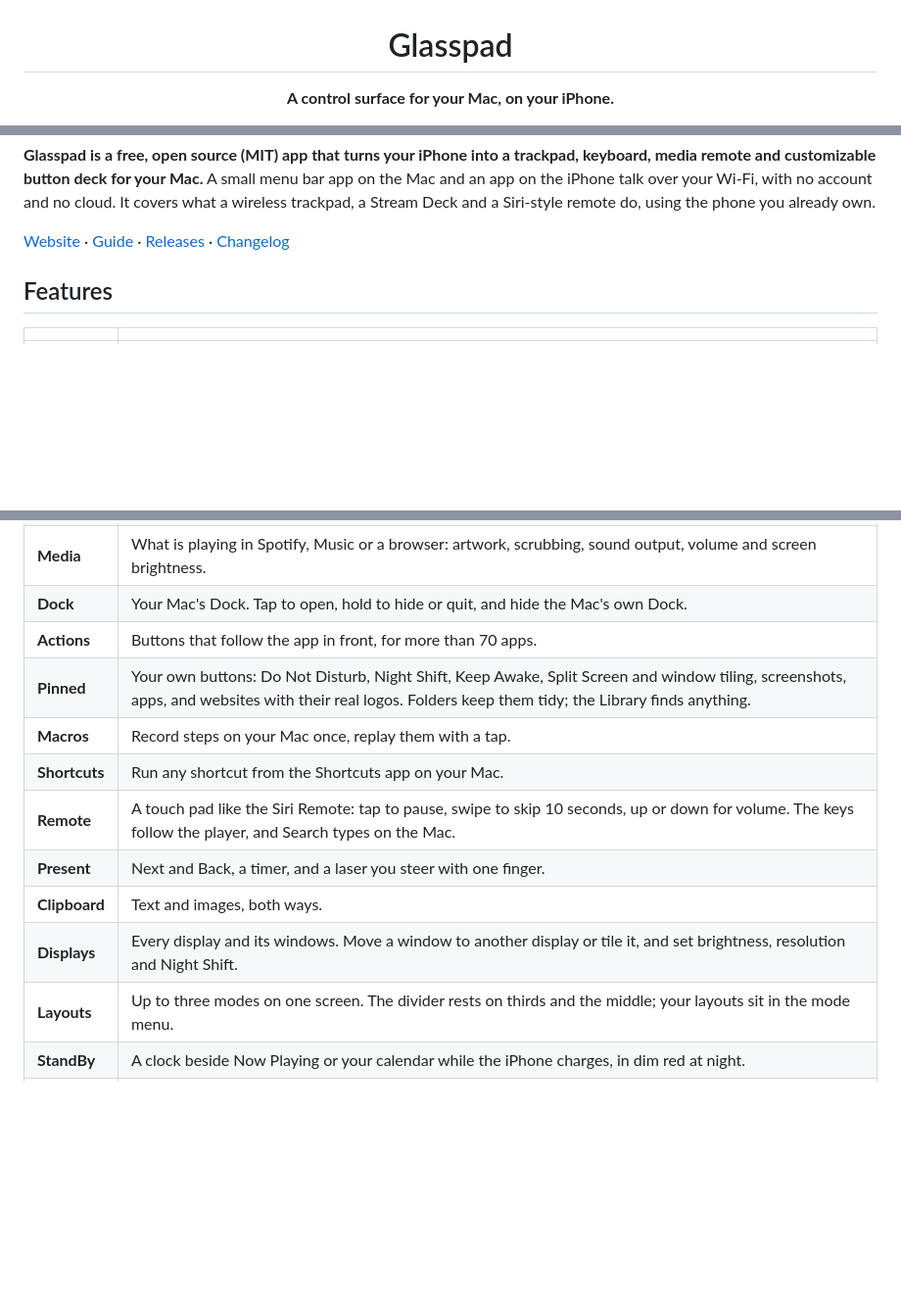
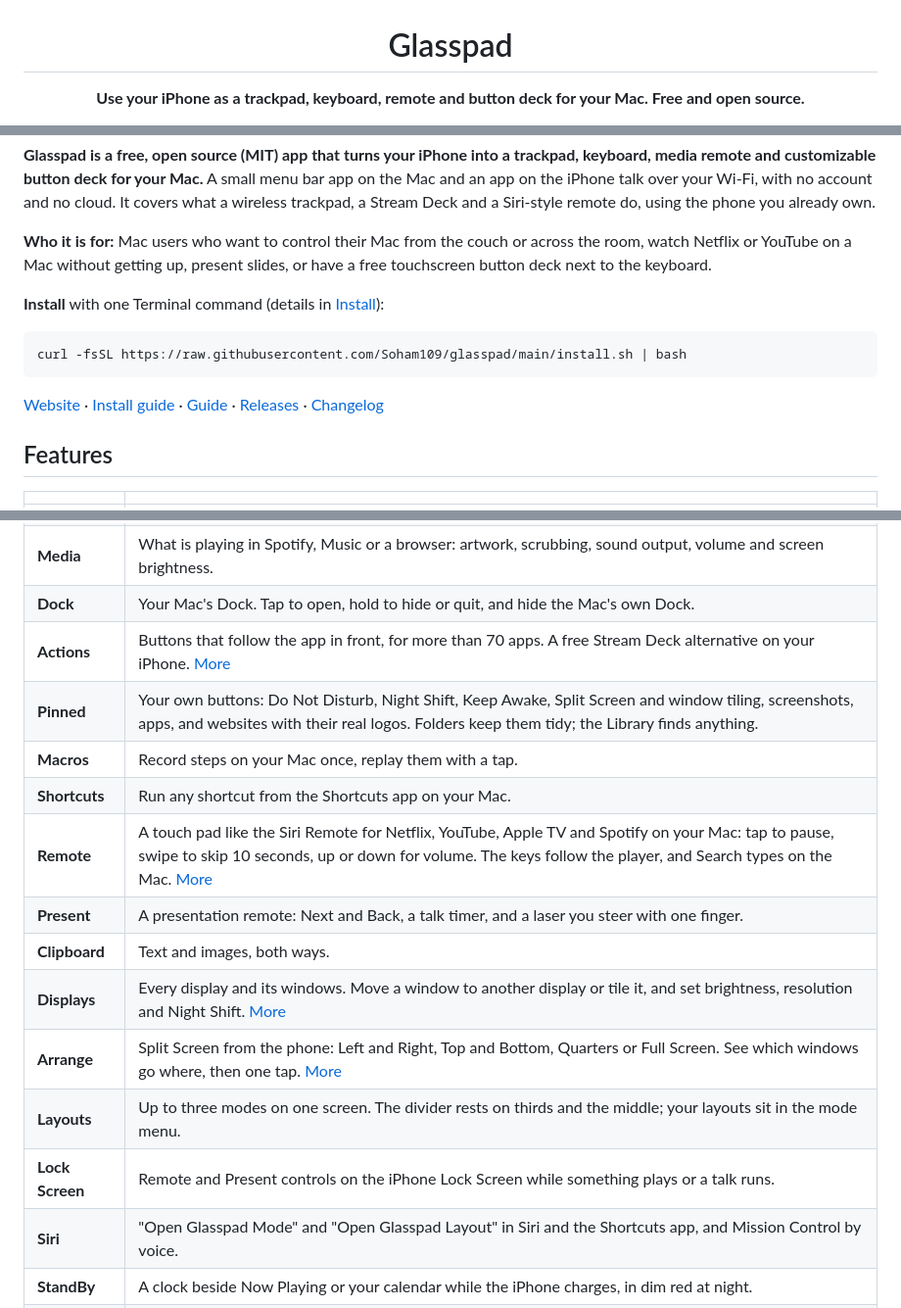
Before and after one commit to Soham109/glasspad, a Markdown page: README.md, 3 parts joined by grey strips. Shown at 98% size. GitHub-like rendering; blank space fills up the shorter version.

````diff
--- a/README.md
+++ b/README.md
@@ -1,6 +1,6 @@
 <h1 align="center">Glasspad</h1>
 
-<p align="center"><b>A control surface for your Mac, on your iPhone.</b></p>
+<p align="center"><b>Use your iPhone as a trackpad, keyboard, remote and button deck for your Mac. Free and open source.</b></p>
 
 <p align="center">
   <a href="https://glasspad.sohamaggarwal.com">Website</a> &middot;
@@ -22,7 +23,15 @@
 
 **Glasspad is a free, open source (MIT) app that turns your iPhone into a trackpad, keyboard, media remote and customizable button deck for your Mac.** A small menu bar app on the Mac and an app on the iPhone talk over your Wi-Fi, with no account and no cloud. It covers what a wireless trackpad, a Stream Deck and a Siri-style remote do, using the phone you already own.
 
-[Website](https://glasspad.sohamaggarwal.com) · [Guide](https://glasspad.sohamaggarwal.com/guide) · [Releases](https://github.com/Soham109/glasspad/releases) · [Changelog](CHANGELOG.md)
+**Who it is for:** Mac users who want to control their Mac from the couch or across the room, watch Netflix or YouTube on a Mac without getting up, present slides, or have a free touchscreen button deck next to the keyboard.
+
+**Install** with one Terminal command (details in [Install](#install)):
+
+```bash
+curl -fsSL https://raw.githubusercontent.com/Soham109/glasspad/main/install.sh | bash
+```
+
+[Website](https://glasspad.sohamaggarwal.com) · [Install guide](https://glasspad.sohamaggarwal.com/install) · [Guide](https://glasspad.sohamaggarwal.com/guide) · [Releases](https://github.com/Soham109/glasspad/releases) · [Changelog](CHANGELOG.md)
 
 ## Features
 
@@ -33,14 +42,17 @@
 | **Media** | What is playing in Spotify, Music or a browser: artwork, scrubbing, sound output, volume and screen brightness. |
 | **Dock** | Your Mac's Dock. Tap to open, hold to hide or quit, and hide the Mac's own Dock. |
-| **Actions** | Buttons that follow the app in front, for more than 70 apps. |
+| **Actions** | Buttons that follow the app in front, for more than 70 apps. A free Stream Deck alternative on your iPhone. [More](https://glasspad.sohamaggarwal.com/use/stream-deck-alternative-mac) |
 | **Pinned** | Your own buttons: Do Not Disturb, Night Shift, Keep Awake, Split Screen and window tiling, screenshots, apps, and websites with their real logos. Folders keep them tidy; the Library finds anything. |
 | **Macros** | Record steps on your Mac once, replay them with a tap. |
 | **Shortcuts** | Run any shortcut from the Shortcuts app on your Mac. |
-| **Remote** | A touch pad like the Siri Remote: tap to pause, swipe to skip 10 seconds, up or down for volume. The keys follow the player, and Search types on the Mac. |
-| **Present** | Next and Back, a timer, and a laser you steer with one finger. |
+| **Remote** | A touch pad like the Siri Remote for Netflix, YouTube, Apple TV and Spotify on your Mac: tap to pause, swipe to skip 10 seconds, up or down for volume. The keys follow the player, and Search types on the Mac. [More](https://glasspad.sohamaggarwal.com/use/iphone-remote-for-mac) |
+| **Present** | A presentation remote: Next and Back, a talk timer, and a laser you steer with one finger. |
 | **Clipboard** | Text and images, both ways. |
-| **Displays** | Every display and its windows. Move a window to another display or tile it, and set brightness, resolution and Night Shift. |
+| **Displays** | Every display and its windows. Move a window to another display or tile it, and set brightness, resolution and Night Shift. [More](https://glasspad.sohamaggarwal.com/use/control-mac-displays-from-iphone) |
+| **Arrange** | Split Screen from the phone: Left and Right, Top and Bottom, Quarters or Full Screen. See which windows go where, then one tap. [More](https://glasspad.sohamaggarwal.com/use/mac-split-screen-from-iphone) |
 | **Layouts** | Up to three modes on one screen. The divider rests on thirds and the middle; your layouts sit in the mode menu. |
+| **Lock Screen** | Remote and Present controls on the iPhone Lock Screen while something plays or a talk runs. |
+| **Siri** | "Open Glasspad Mode" and "Open Glasspad Layout" in Siri and the Shortcuts app, and Mission Control by voice. |
 | **StandBy** | A clock beside Now Playing or your calendar while the iPhone charges, in dim red at night. |
 | **Themes** | 39 themes in six groups: Classic, Glass, Color, Grain (a fine still grain, like paper or film), Tinted (one color for everything, app icons included, or any color you pick), and Photo, which blurs a picture of yours behind everything. |
 | **Private** | Paired by QR code, encrypted, no account. Nothing leaves your Wi-Fi, except Website buttons fetching their site's name and logo. |
````
Also changed, not shown: other parts of README.md (+45 -7 lines), docs/img/social-preview.png (added), 2 other files.
